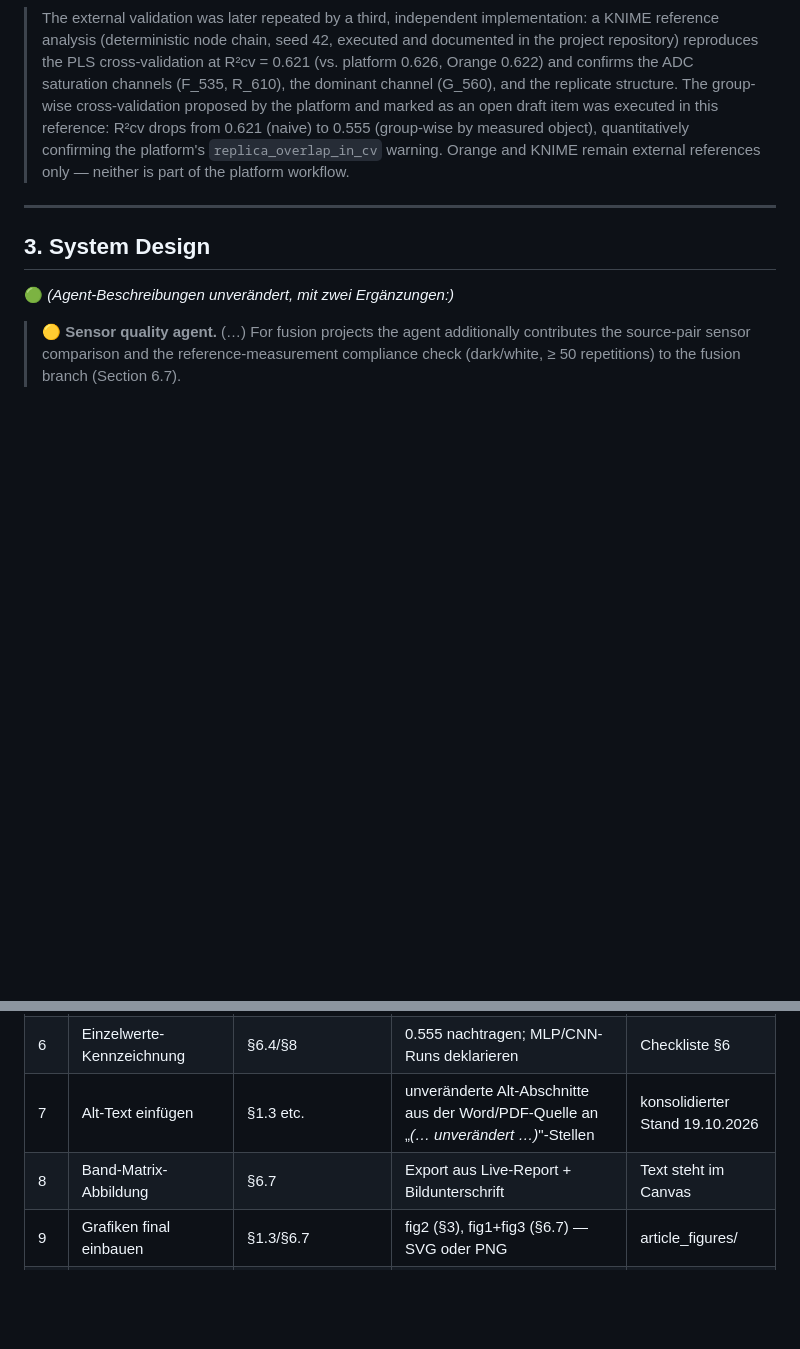
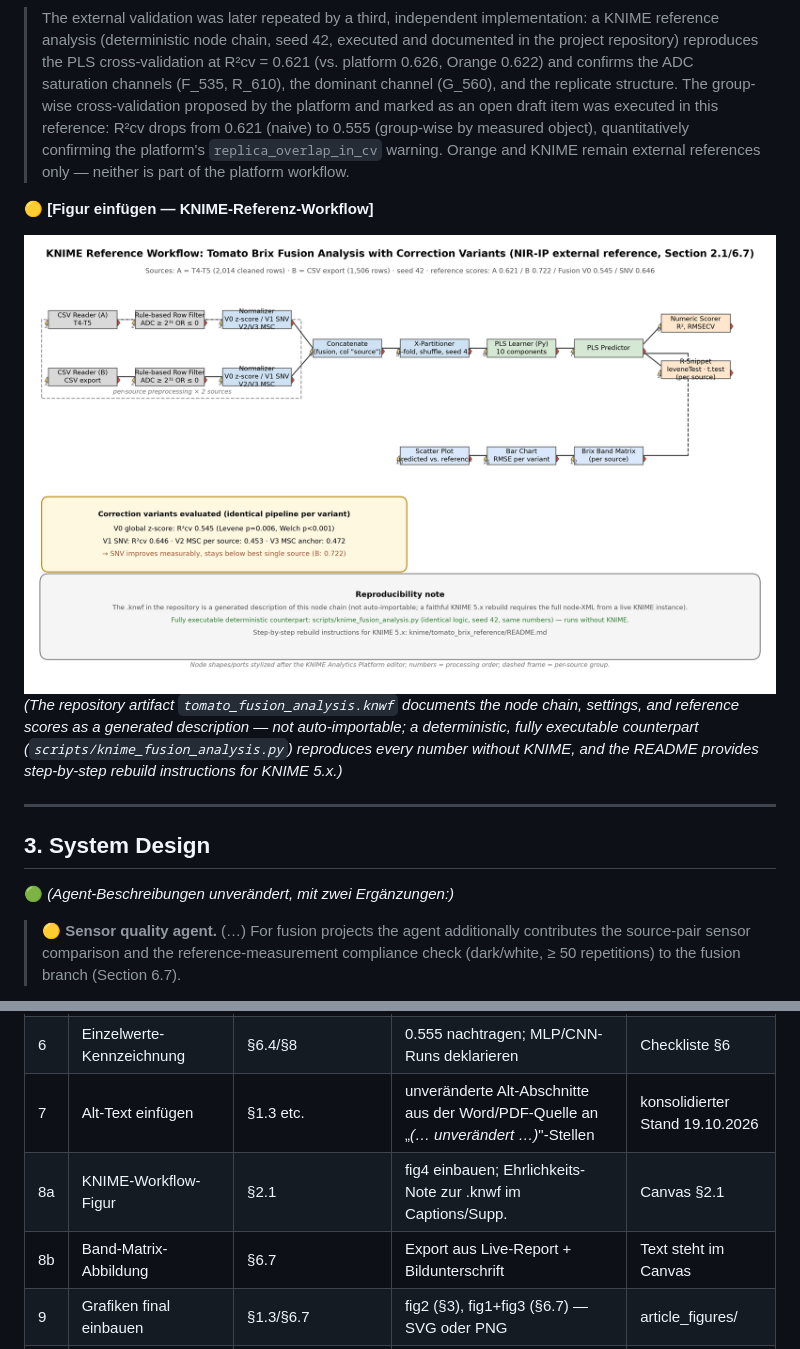
Before and after one commit to MC1stone/Vibe_dev_environment, a Markdown page: ARTICLE_FINAL_VERSION_MARKED.md, 2 parts joined by grey strips. Rendered like a GitHub page; pictures changed too: article_figures/fig4_knime_workflow.png (added); blank space fills up the shorter version.

```diff
--- a/ARTICLE_FINAL_VERSION_MARKED.md
+++ b/ARTICLE_FINAL_VERSION_MARKED.md
@@ -79,6 +79,11 @@ What no device in any class ships with is the analytical infrastructure around t
 🟡 **Ergänzung nach dem Orange-Absatz (2.1):**
 
 > The external validation was later repeated by a third, independent implementation: a KNIME reference analysis (deterministic node chain, seed 42, executed and documented in the project repository) reproduces the PLS cross-validation at R²cv = 0.621 (vs. platform 0.626, Orange 0.622) and confirms the ADC saturation channels (F_535, R_610), the dominant channel (G_560), and the replicate structure. The group-wise cross-validation proposed by the platform and marked as an open draft item was executed in this reference: R²cv drops from 0.621 (naive) to 0.555 (group-wise by measured object), quantitatively confirming the platform's `replica_overlap_in_cv` warning. Orange and KNIME remain external references only — neither is part of the platform workflow.
+
+🟡 **[Figur einfügen — KNIME-Referenz-Workflow]**
+
+![Figure 1: KNIME reference workflow — tomato Brix fusion analysis with correction variants (node chain as executed; stylized KNIME editor view)](article_figures/fig4_knime_workflow.png)
+*(The repository artifact `tomato_fusion_analysis.knwf` documents the node chain, settings, and reference scores as a generated description — not auto-importable; a deterministic, fully executable counterpart (`scripts/knime_fusion_analysis.py`) reproduces every number without KNIME, and the README provides step-by-step rebuild instructions for KNIME 5.x.)*
 
 ---
 
@@ -272,7 +277,8 @@ Federation remains the third level of the iterative method (Section 5.6): each a
 | 5 | PLS-Komponentenzahl | Tabelle 6 | gegen Vergleichsbericht prüfen | Checkliste §5 |
 | 6 | Einzelwerte-Kennzeichnung | §6.4/§8 | 0.555 nachtragen; MLP/CNN-Runs deklarieren | Checkliste §6 |
 | 7 | Alt-Text einfügen | §1.3 etc. | unveränderte Alt-Abschnitte aus der Word/PDF-Quelle an „*(… unverändert …)*"-Stellen | konsolidierter Stand 19.10.2026 |
-| 8 | Band-Matrix-Abbildung | §6.7 | Export aus Live-Report + Bildunterschrift | Text steht im Canvas |
+| 8a | KNIME-Workflow-Figur | §2.1 | fig4 einbauen; Ehrlichkeits-Note zur .knwf im Captions/Supp. | Canvas §2.1 |
+| 8b | Band-Matrix-Abbildung | §6.7 | Export aus Live-Report + Bildunterschrift | Text steht im Canvas |
 | 9 | Grafiken final einbauen | §1.3/§6.7 | fig2 (§3), fig1+fig3 (§6.7) — SVG oder PNG | article_figures/ |
 | 10 | Referenzen | Literaturverzeichnis | [1]–[28] + 5 neue Zitate ergänzen | Checkliste §9 |
 | 11 | Danksagung/COI | Ack./Conflicts | Tester ergänzen, Varianten prüfen | Checkliste |
```
Also changed, not shown: 2 other files.
